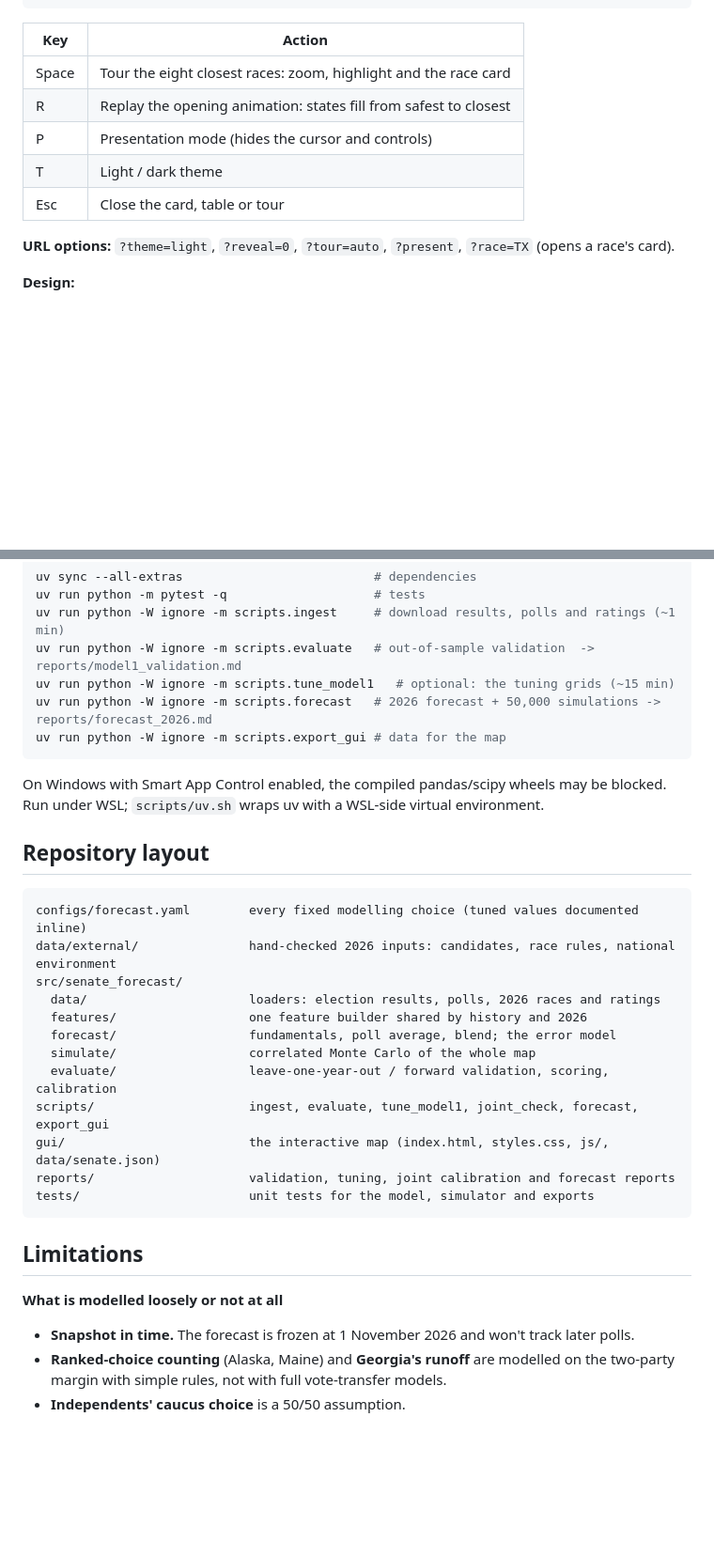
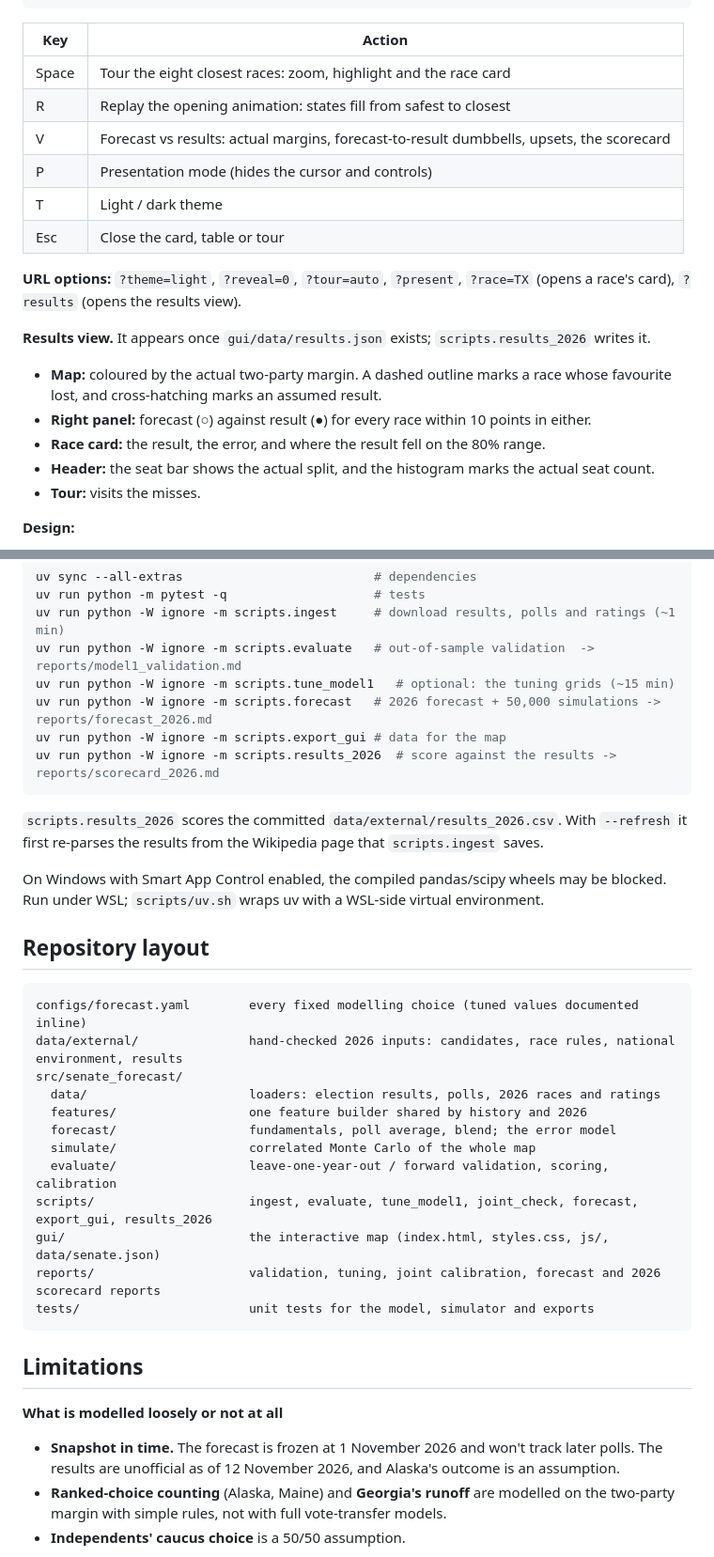
Before and after one commit to JanGradkowski/senate-forecast-2026, a Markdown page: README.md, 2 parts joined by grey strips. Shown at 94% size. GitHub-like rendering; blank space fills up the shorter version.

````diff
--- a/README.md
+++ b/README.md
@@ -249,12 +310,21 @@ python -m http.server 8765 --directory gui      # then open http://localhost:876
 |---|---|
 | Space | Tour the eight closest races: zoom, highlight and the race card |
 | R | Replay the opening animation: states fill from safest to closest |
+| V | Forecast vs results: actual margins, forecast-to-result dumbbells, upsets, the scorecard |
 | P | Presentation mode (hides the cursor and controls) |
 | T | Light / dark theme |
 | Esc | Close the card, table or tour |
 
 **URL options:** `?theme=light`, `?reveal=0`, `?tour=auto`, `?present`, `?race=TX` (opens a race's
-card).
+card), `?results` (opens the results view).
+
+**Results view.** It appears once `gui/data/results.json` exists; `scripts.results_2026` writes it.
+- **Map:** coloured by the actual two-party margin. A dashed outline marks a race whose favourite lost,
+  and cross-hatching marks an assumed result.
+- **Right panel:** forecast (○) against result (●) for every race within 10 points in either.
+- **Race card:** the result, the error, and where the result fell on the 80% range.
+- **Header:** the seat bar shows the actual split, and the histogram marks the actual seat count.
+- **Tour:** visits the misses.
 
 **Design:**
 - The margin scale is a blue–red diverging palette with a gray toss-up midpoint. Each arm was
@@ -276,7 +346,11 @@ uv run python -W ignore -m scripts.evaluate   # out-of-sample validation  -> rep
 uv run python -W ignore -m scripts.tune_model1   # optional: the tuning grids (~15 min)
 uv run python -W ignore -m scripts.forecast   # 2026 forecast + 50,000 simulations -> reports/forecast_2026.md
 uv run python -W ignore -m scripts.export_gui # data for the map
+uv run python -W ignore -m scripts.results_2026  # score against the results -> reports/scorecard_2026.md
 ```
+
+`scripts.results_2026` scores the committed `data/external/results_2026.csv`. With `--refresh` it first
+re-parses the results from the Wikipedia page that `scripts.ingest` saves.
 
 On Windows with Smart App Control enabled, the compiled pandas/scipy wheels may be blocked. Run under
 WSL; `scripts/uv.sh` wraps uv with a WSL-side virtual environment.
@@ -285,23 +359,24 @@ WSL; `scripts/uv.sh` wraps uv with a WSL-side virtual environment.
 
 ```
 configs/forecast.yaml        every fixed modelling choice (tuned values documented inline)
-data/external/               hand-checked 2026 inputs: candidates, race rules, national environment
+data/external/               hand-checked 2026 inputs: candidates, race rules, national environment, results
 src/senate_forecast/
   data/                      loaders: election results, polls, 2026 races and ratings
   features/                  one feature builder shared by history and 2026
   forecast/                  fundamentals, poll average, blend; the error model
   simulate/                  correlated Monte Carlo of the whole map
   evaluate/                  leave-one-year-out / forward validation, scoring, calibration
-scripts/                     ingest, evaluate, tune_model1, joint_check, forecast, export_gui
+scripts/                     ingest, evaluate, tune_model1, joint_check, forecast, export_gui, results_2026
 gui/                         the interactive map (index.html, styles.css, js/, data/senate.json)
-reports/                     validation, tuning, joint calibration and forecast reports
+reports/                     validation, tuning, joint calibration, forecast and 2026 scorecard reports
 tests/                       unit tests for the model, simulator and exports
 ```
 
 ## Limitations
 
 **What is modelled loosely or not at all**
-- **Snapshot in time.** The forecast is frozen at 1 November 2026 and won't track later polls.
+- **Snapshot in time.** The forecast is frozen at 1 November 2026 and won't track later polls. The
+  results are unofficial as of 12 November 2026, and Alaska's outcome is an assumption.
 - **Ranked-choice counting** (Alaska, Maine) and **Georgia's runoff** are modelled on the two-party
   margin with simple rules, not with full vote-transfer models.
 - **Independents' caucus choice** is a 50/50 assumption.
````
Also changed, not shown: other parts of README.md (+63 -2 lines), reports/scorecard_2026.md (added, +95 -0 lines), docs/results-card.png (added), docs/results.png (added), 12 other files.
